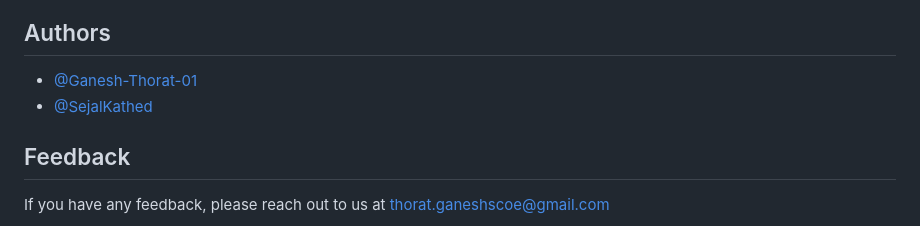
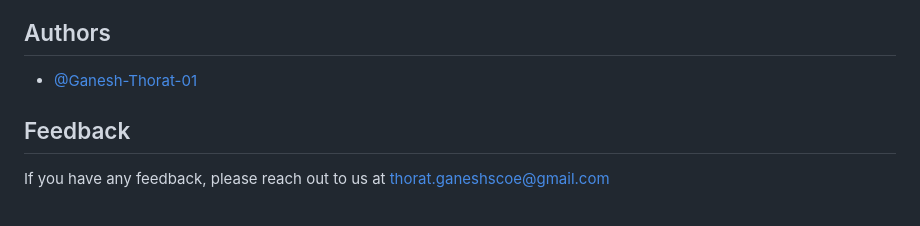
Before and after one commit to Ganesh-Thorat-01/Restaurant-Rating-Prediction, a Markdown page: README.md, the part around the change. Rendered like a GitHub page.

```diff
--- a/README.md
+++ b/README.md
@@ -109,7 +109,6 @@ The data scraped was entirely for educational purposes only. Note that I don’t
 ## Authors
 
 - [@Ganesh-Thorat-01](https://github.com/Ganesh-Thorat-01/)
-- [@SejalKathed](https://github.com/SejalKathed)
 
 ## Feedback
 
```
